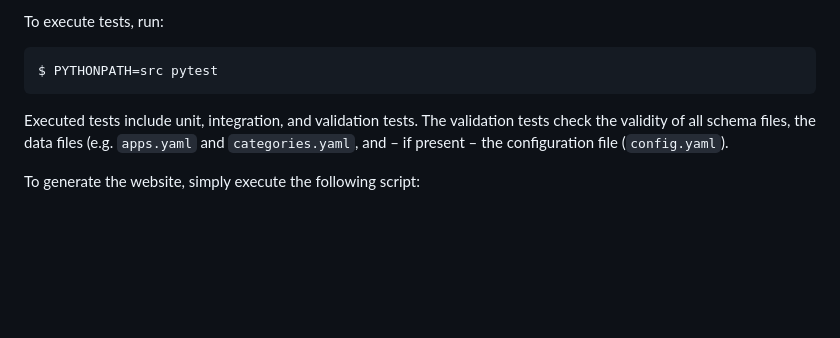
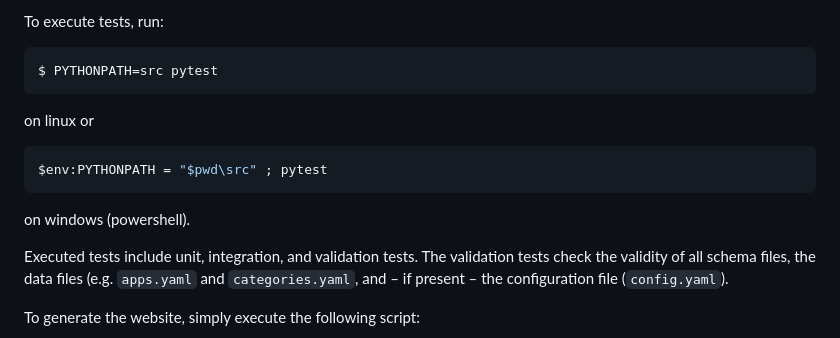
Before and after one commit to BIG-MAP/big-map-registry, a Markdown page: README.md, the part around the change. Rendered like a GitHub page; blank space fills up the shorter version.

Commit message:
docs: add hint for windows powershell

````diff
--- a/README.md
+++ b/README.md
@@ -117,6 +117,11 @@ To execute tests, run:
 ```console
 $ PYTHONPATH=src pytest
 ```
+on linux or
+```powershell
+$env:PYTHONPATH = "$pwd\src" ; pytest
+```
+on windows (powershell).
 
 Executed tests include unit, integration, and validation tests.
 The validation tests check the validity of all schema files, the data files (e.g. `apps.yaml` and `categories.yaml`, and – if present – the configuration file (`config.yaml`).
````
